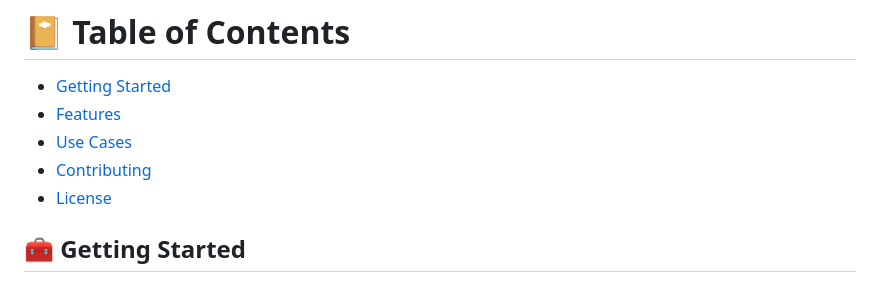
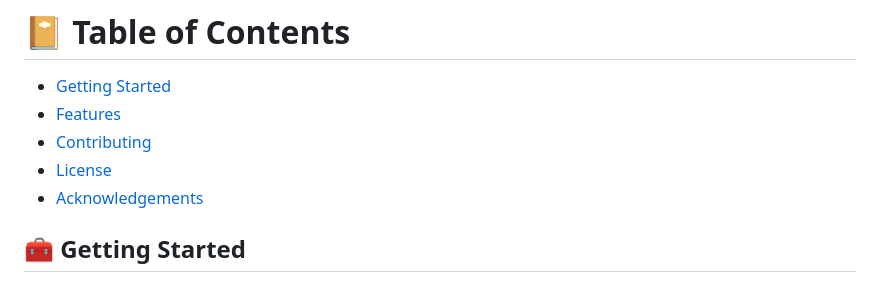
Before and after one commit to nishantjoshi-007/DubBuddy, a Markdown page: readme.md, the part around the change. Rendered like a GitHub page.

```diff
--- a/readme.md
+++ b/readme.md
@@ -6,9 +6,9 @@ Welcome to the 'DubBuddy' GitHub Repository. DubBuddy is an innovative tool that
 # :notebook_with_decorative_cover: Table of Contents
 - [Getting Started](#toolbox-getting-started)
 - [Features](#dart-features)
-- [Use Cases](#compass-use-cases)
 - [Contributing](#wave-contributing)
 - [License](#warning-license)
+- [Acknowledgements](#gem-acknowledgements)
 
 ## :toolbox: Getting Started
 
```
